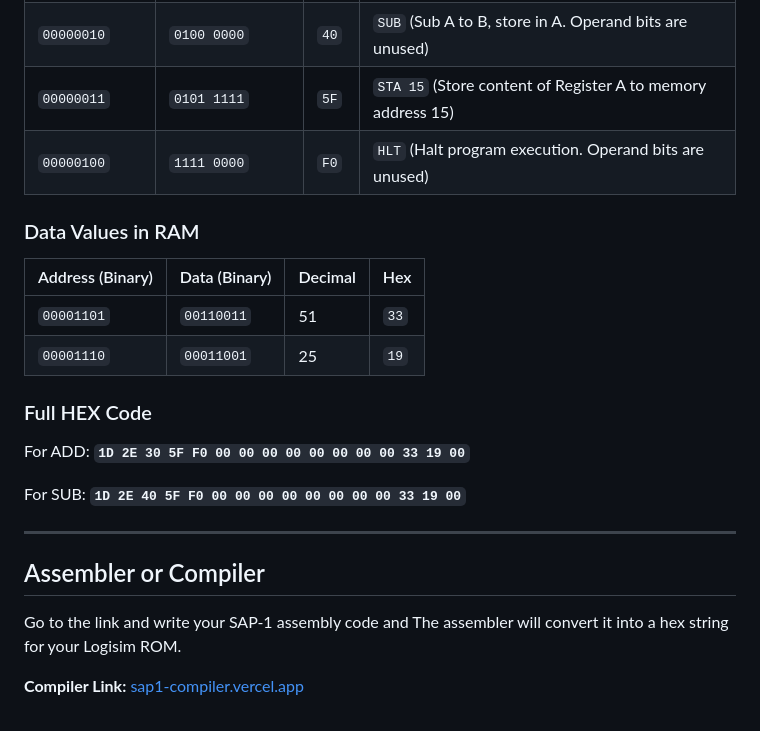
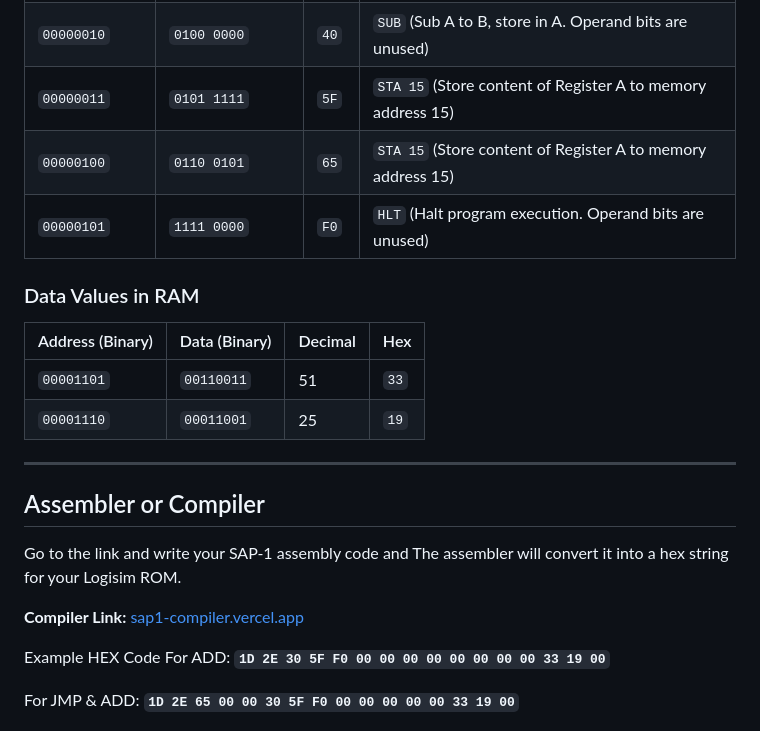
Before and after one commit to aukhalid/SAP-1-CPU-Logisim, a Markdown page: README.md, the part around the change. Rendered like a GitHub page.

```diff
--- a/README.md
+++ b/README.md
@@ -171,18 +171,14 @@ This program loads two 8-bit values (let's say 51 and 25), adds them, and stores
 | `00000010` | `0011 0000` | `30` | `ADD` (Add B to A, store in A. Operand bits are unused) |
 | `00000010` | `0100 0000` | `40` | `SUB` (Sub A to B, store in A. Operand bits are unused) |
 | `00000011` | `0101 1111` | `5F` | `STA 15` (Store content of Register A to memory address 15) |
-| `00000100` | `1111 0000` | `F0` | `HLT` (Halt program execution. Operand bits are unused) |
+| `00000100` | `0110 0101` | `65` | `STA 15` (Store content of Register A to memory address 15) |
+| `00000101` | `1111 0000` | `F0` | `HLT` (Halt program execution. Operand bits are unused) |
 
 ### Data Values in RAM
 | Address (Binary) | Data (Binary) | Decimal | Hex |
 |------------------|---------------|---------|-----|
 | `00001101` | `00110011` | 51 | `33` |
 | `00001110` | `00011001` | 25 | `19` |
-
-### Full HEX Code
-For ADD: **`1D 2E 30 5F F0 00 00 00 00 00 00 00 00 33 19 00`**
-
-For SUB: **`1D 2E 40 5F F0 00 00 00 00 00 00 00 00 33 19 00`**
 
 ---
 
@@ -192,6 +188,11 @@ For SUB: **`1D 2E 40 5F F0 00 00 00 00 00 00 00 00 33 19 00`**
 Go to the link and write your SAP-1 assembly code and The assembler will convert it into a hex string for your Logisim ROM.
 
 **Compiler Link:** [sap1-compiler.vercel.app](https://sap1-compiler.vercel.app)
+
+Example HEX Code
+For ADD: **`1D 2E 30 5F F0 00 00 00 00 00 00 00 00 33 19 00`**
+
+For JMP & ADD: **`1D 2E 65 00 00 30 5F F0 00 00 00 00 00 33 19 00`**
 
 ![Compiler](khalid_sap1_img/compiler.png)
 
```
